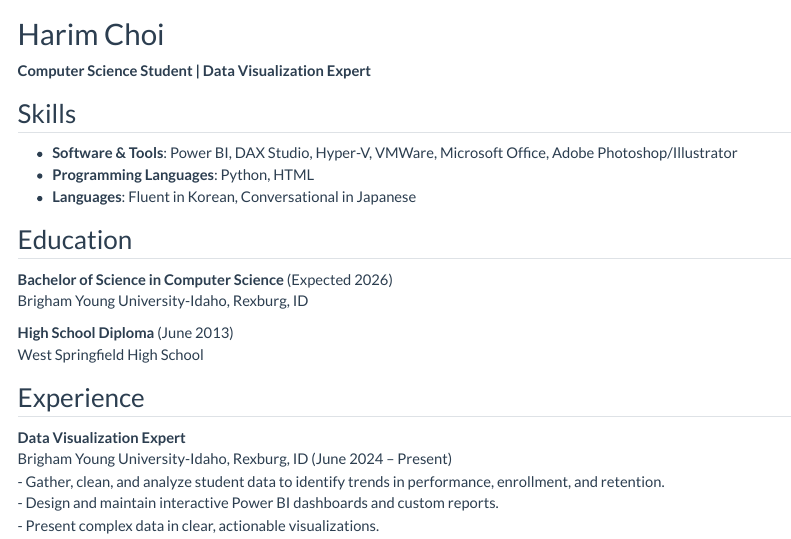
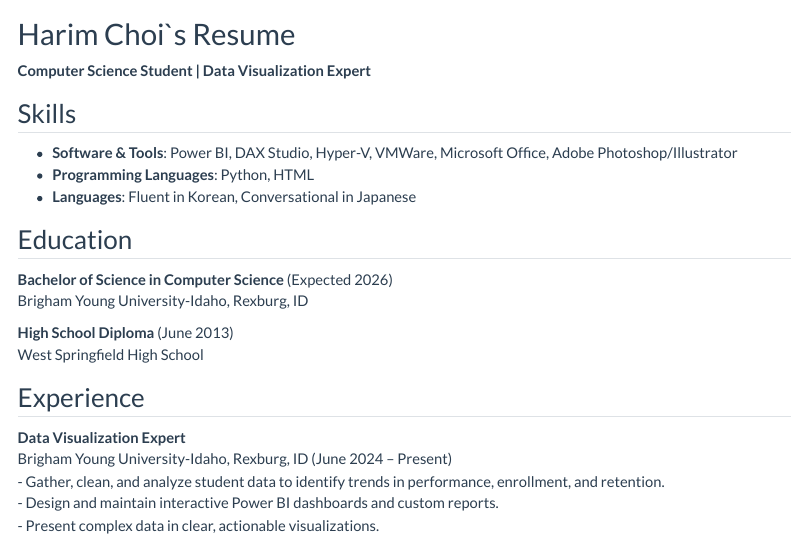
Before and after one commit to harimchoi1994/harimchoi1994.github.io-, a Quarto document (resume.qmd): the page in a window 1100 px wide, from its top. Rendered offline with R 4.5, knitr and Pandoc in place of Quarto, with nearby package versions; menus at the side of the page are left out.

Commit message:
pleaeplase

```diff
--- a/resume.qmd
+++ b/resume.qmd
@@ -37,7 +37,7 @@ header-includes:
 
 <div class="container">
 
-# Harim Choi
+# Harim Choi`s Resume
 **Computer Science Student | Data Visualization Expert**
 
 ## Skills
```
